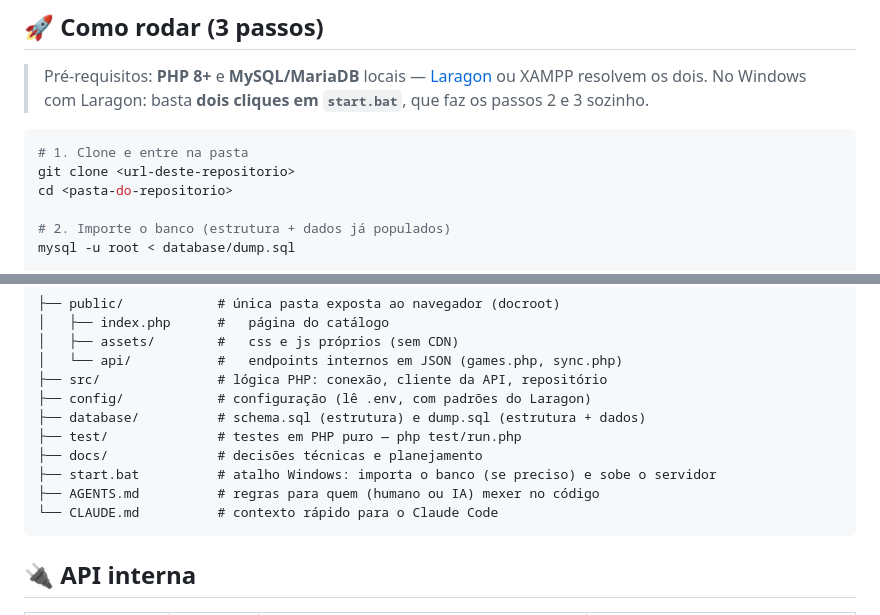
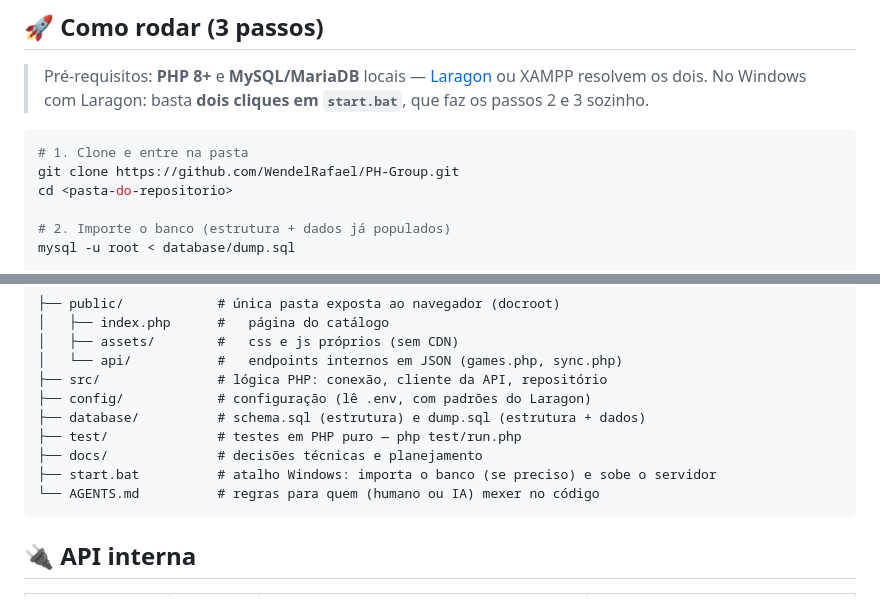
Before and after one commit to WendelRafael/PH-Group, a Markdown page: README.md, 2 parts joined by grey strips. GitHub-like rendering.

Commit message:
Update repository URL and formatting in README
Updated repository URL in README and fixed formatting.

````diff
--- a/README.md
+++ b/README.md
@@ -21,7 +21,7 @@ sem dependências externas. Feito para o teste técnico **PH CORE / Prohall**.
 
 ```bash
 # 1. Clone e entre na pasta
-git clone <url-deste-repositorio>
+git clone https://github.com/WendelRafael/PH-Group.git
 cd <pasta-do-repositorio>
 
 # 2. Importe o banco (estrutura + dados já populados)
@@ -52,8 +52,7 @@ Clique em **Sincronizar catálogo** para buscar jogos novos na FreeToGame a qual
 ├── test/              # testes em PHP puro — php test/run.php
 ├── docs/              # decisões técnicas e planejamento
 ├── start.bat          # atalho Windows: importa o banco (se preciso) e sobe o servidor
-├── AGENTS.md          # regras para quem (humano ou IA) mexer no código
-└── CLAUDE.md          # contexto rápido para o Claude Code
+└── AGENTS.md          # regras para quem (humano ou IA) mexer no código
 ```
 
 ## 🔌 API interna
````
